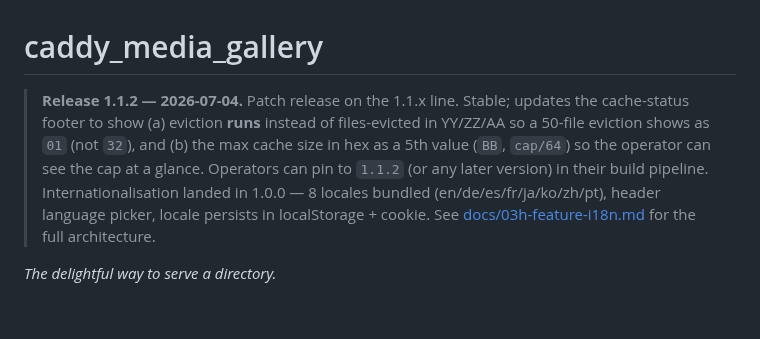
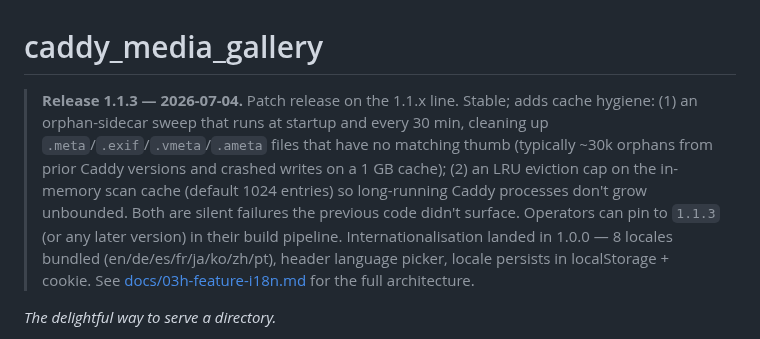
Before and after one commit to synapticloop/caddy_media_gallery, a Markdown page: README.md, the part around the change. Rendered like a GitHub page; blank space fills up the shorter version.

```diff
--- a/README.md
+++ b/README.md
@@ -1,6 +1,6 @@
 # caddy_media_gallery
 
-> **Release 1.1.2 — 2026-07-04.** Patch release on the 1.1.x line. Stable; updates the cache-status footer to show (a) eviction **runs** instead of files-evicted in YY/ZZ/AA so a 50-file eviction shows as `01` (not `32`), and (b) the max cache size in hex as a 5th value (`BB`, `cap/64`) so the operator can see the cap at a glance. Operators can pin to `1.1.2` (or any later version) in their build pipeline.
+> **Release 1.1.3 — 2026-07-04.** Patch release on the 1.1.x line. Stable; adds cache hygiene: (1) an orphan-sidecar sweep that runs at startup and every 30 min, cleaning up `.meta`/`.exif`/`.vmeta`/`.ameta` files that have no matching thumb (typically ~30k orphans from prior Caddy versions and crashed writes on a 1 GB cache); (2) an LRU eviction cap on the in-memory scan cache (default 1024 entries) so long-running Caddy processes don't grow unbounded. Both are silent failures the previous code didn't surface. Operators can pin to `1.1.3` (or any later version) in their build pipeline.
 > Internationalisation landed in 1.0.0 — 8 locales bundled (en/de/es/fr/ja/ko/zh/pt), header language picker, locale persists in localStorage + cookie. See [docs/03h-feature-i18n.md](docs/03h-feature-i18n.md) for the full architecture.
 
 *The delightful way to serve a directory.*
```
Also changed, not shown: CHANGELOG.md (+150 -0 lines).
